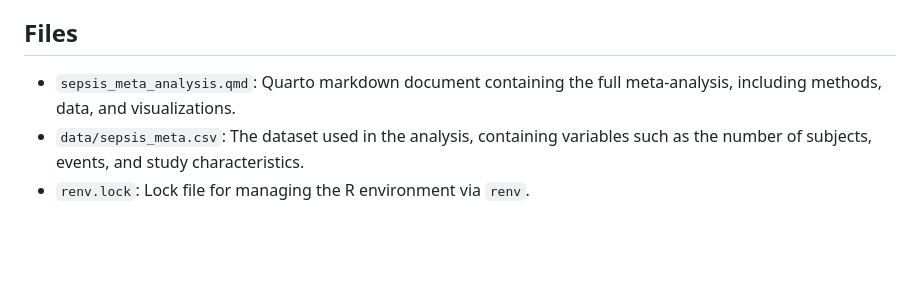
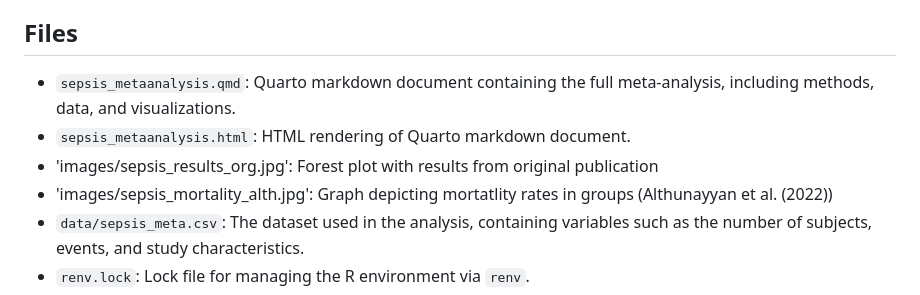
Before and after one commit to jjfrackowiak/Sepsis-Antibiotic-Timing-MetaAnalysis, a Markdown page: README.md, the part around the change. Drawn GitHub-style; blank space fills up the shorter version.

```diff
--- a/README.md
+++ b/README.md
@@ -11,7 +11,10 @@ This repository contains the code and materials for a meta-analysis examining wh
 
 ## Files
 
-- `sepsis_meta_analysis.qmd`: Quarto markdown document containing the full meta-analysis, including methods, data, and visualizations.
+- `sepsis_metaanalysis.qmd`: Quarto markdown document containing the full meta-analysis, including methods, data, and visualizations.
+- `sepsis_metaanalysis.html`: HTML rendering of Quarto markdown document.
+- 'images/sepsis_results_org.jpg': Forest plot with results from original publication
+- 'images/sepsis_mortality_alth.jpg': Graph depicting mortatlity rates in groups (Althunayyan et al. (2022))
 - `data/sepsis_meta.csv`: The dataset used in the analysis, containing variables such as the number of subjects, events, and study characteristics.
 - `renv.lock`: Lock file for managing the R environment via `renv`.
 - `README.md`: This file.
```
